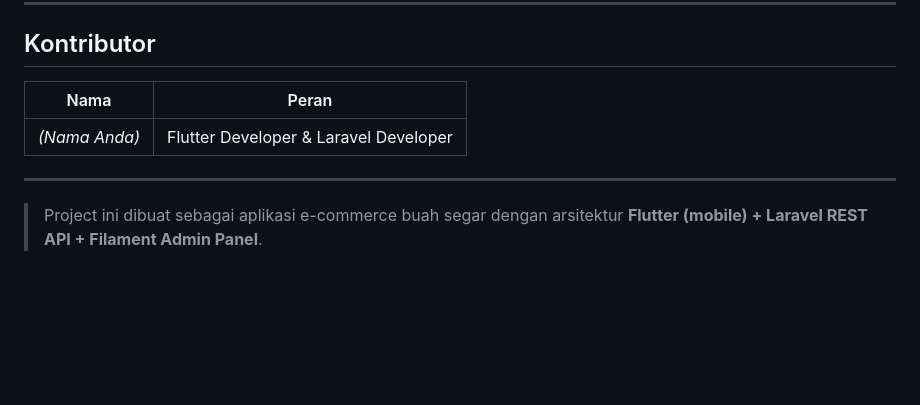
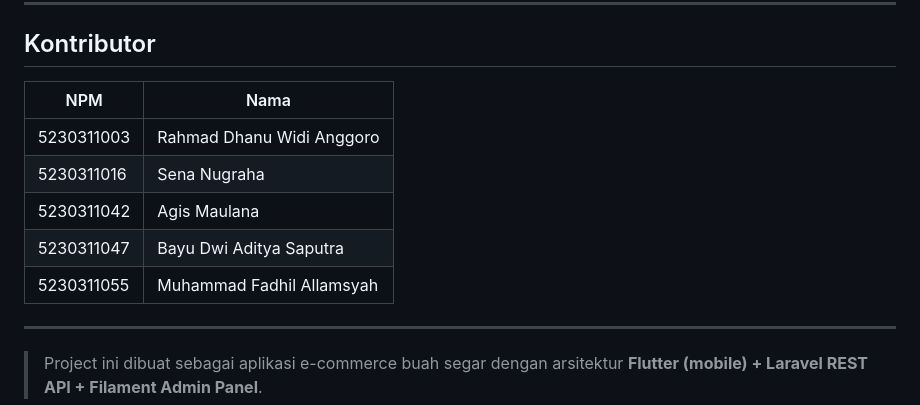
Before and after one commit to BayuAditya15/healthy_food, a Markdown page: README.md, the part around the change. Drawn GitHub-style; blank space fills up the shorter version.

```diff
--- a/README.md
+++ b/README.md
@@ -416,9 +416,13 @@ flutter run
 
 ## Kontributor
 
-| Nama | Peran |
+| NPM | Nama |
 |---|---|
-| *(Nama Anda)* | Flutter Developer & Laravel Developer |
+| 5230311003| Rahmad Dhanu Widi Anggoro |
+| 5230311016| Sena Nugraha |
+| 5230311042| Agis Maulana |
+| 5230311047| Bayu Dwi Aditya Saputra |
+| 5230311055| Muhammad Fadhil Allamsyah |
 
 ---
 
```
